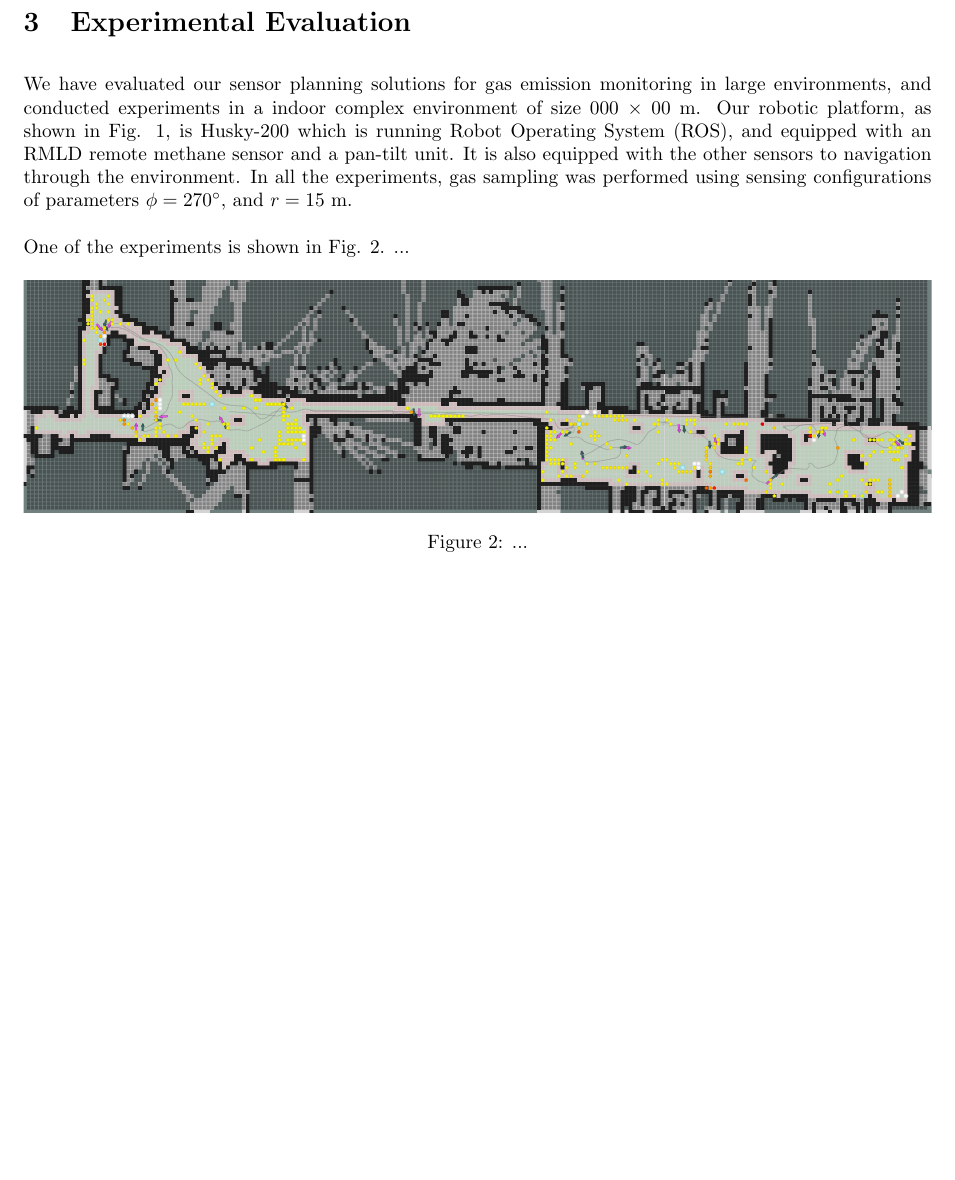
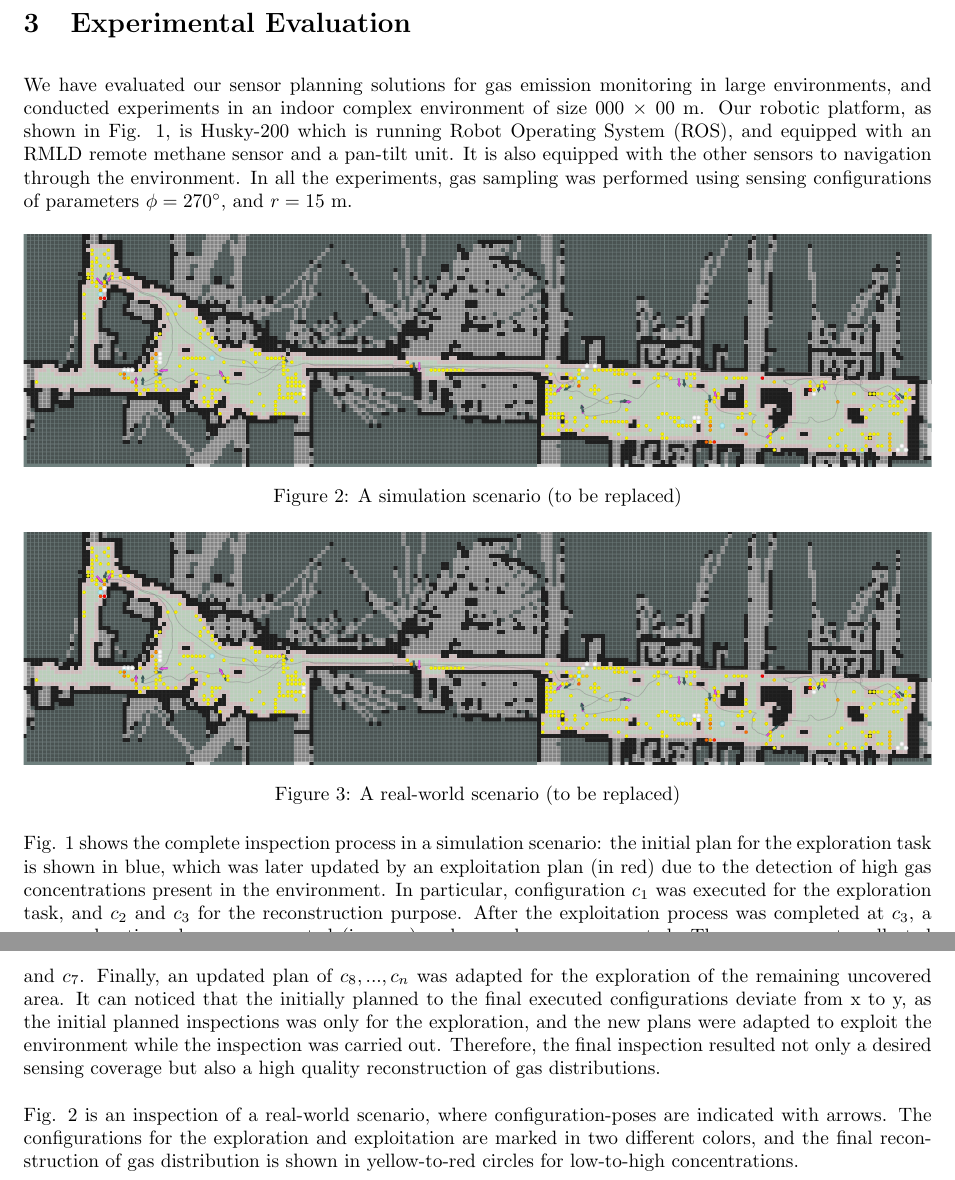
Before and after one commit to AsifArain/sensor-planning-smokebot, a LaTeX document (main.tex, which reads sections/evaluation.tex): part of page 3 of 3 before the commit and two parts of pages 3 and 4 of 4 after it, the two joined at a grey line, cut so that both start at the same text, the shorter picture padded with empty space. Compiled offline with pdfLaTeX.

Commit message:
Updates in the experiment part.

```diff
--- a/sections/evaluation.tex
+++ b/sections/evaluation.tex
@@ -1,26 +1,37 @@
 \section{Experimental Evaluation}
 
-We have evaluated our sensor planning solutions for gas emission monitoring in large environments, and conducted experiments in a indoor complex environment of size 000 $\times$ 00 m. Our robotic platform, as shown in Fig. 1, is Husky-200 which is running Robot Operating System (ROS), and equipped with an RMLD remote methane sensor and a pan-tilt unit. It is also equipped with the other sensors to navigation through the environment. In all the experiments, gas sampling was performed using sensing configurations of parameters $\phi = 270$\dg, and $r = 15$ m.
+We have evaluated our sensor planning solutions for gas emission monitoring in large environments, and conducted experiments in an indoor complex environment of size 000 $\times$ 00 m. Our robotic platform, as shown in Fig. 1, is Husky-200 which is running Robot Operating System (ROS), and equipped with an RMLD remote methane sensor and a pan-tilt unit. It is also equipped with the other sensors to navigation through the environment. In all the experiments, gas sampling was performed using sensing configurations of parameters $\phi = 270$\dg, and $r = 15$ m.
 
-One of the experiments is shown in Fig. \ref{fig:exp}. ...
+%Fig. \ref{fig:exp} is an interface, which shows the details of one of the experiments.
+%One of the experiments is shown in Fig. \ref{fig:exp}. ...
+
+
+
+
+
 
 \begin{figure}[h!]
 	\centering
 	\includegraphics[trim={35 160 25 150}, clip,width=1\linewidth,angle=0]{fig/5-10-1se.png}
 	%\vspace{1em}
-	\caption{...}
-	\label{fig:exp}
+	\caption{A simulation scenario (to be replaced)}
+	\label{fig:simulation}
 \end{figure}
 
 
-%\begin{figure}[H]
-%	\centering
-%	\includegraphics[trim={25 160 25 150}, clip,width=1.1\linewidth,angle=0]{fig/\x.png}
-%	%\vspace{1em}
-%	%\label{fig:\x}
-%	\caption{Reconstruction.}
-%\end{figure}
 
+\begin{figure}[h!]
+	\centering
+	\includegraphics[trim={35 160 25 150}, clip,width=1\linewidth,angle=0]{fig/5-10-1se.png}
+	%\vspace{1em}
+	\caption{A real-world scenario (to be replaced)}
+	\label{fig:real-world}
+\end{figure}
+
+Fig. 1 shows the complete inspection process in a simulation scenario: the initial plan for the exploration task is shown in blue, which was later updated by an exploitation plan (in red) due to the detection of high gas concentrations present in the environment. In particular, configuration $c_1$ was executed for the exploration task, and $c_2$ and $c_3$ for the reconstruction purpose. After the exploitation process was completed at $c_3$, a new exploration plan was computed (in gray) and $c_4$ and $c_5$ were executed. The measurements collected for $c_5$ indicated another high concentration area, for which the exploitation was carried out by executing $c_6$ and $c_7$. Finally, an updated plan of $c_8,...,c_n$ was adapted for the exploration of the remaining uncovered area. It can noticed that the initially planned to the final executed configurations deviate from x to y, as the initial planned inspections was only for the exploration, and the new plans were adapted to exploit the environment while the inspection was carried out. %number of configurations deviates from x (initially planned exploration only) to y (the executed adapted plan), however,
+Therefore, the final inspection resulted not only a desired sensing coverage but also a high quality reconstruction of gas distributions.
+
+Fig. 2 is an inspection of a real-world scenario, where configuration-poses are indicated with arrows. The configurations for the exploration and exploitation are marked in two different colors, and the final reconstruction of gas distribution is shown in yellow-to-red circles for low-to-high concentrations.
 
 %\foreach \x in {01,02,03,04,05,06,07,08,09,10,11,12,13,14,15,16,17,18}
 %{
```
Also changed, not shown: sections/sensor-planning.tex (+1 -2 lines).
